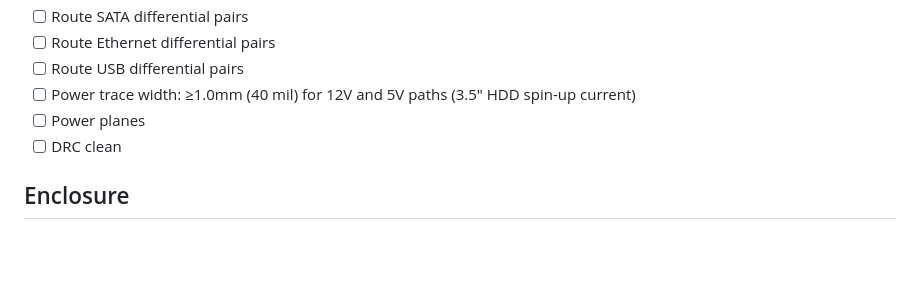
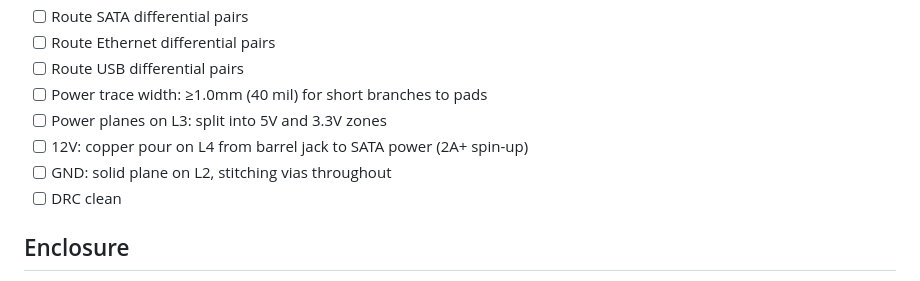
Before and after one commit to laenzlinger/offsite-backup, a Markdown page: TODO.md, the part around the change. Rendered like a GitHub page; blank space fills up the shorter version.

Commit message:
Power distribution: pours for main rails, planes for 5V/3.3V/GND

```diff
--- a/TODO.md
+++ b/TODO.md
@@ -91,8 +91,10 @@ PCB standoff height must match HDD SATA connector vertical position (~3.5mm abov
 - [ ] Route SATA differential pairs
 - [ ] Route Ethernet differential pairs
 - [ ] Route USB differential pairs
-- [ ] Power trace width: ≥1.0mm (40 mil) for 12V and 5V paths (3.5" HDD spin-up current)
-- [ ] Power planes
+- [ ] Power trace width: ≥1.0mm (40 mil) for short branches to pads
+- [ ] Power planes on L3: split into 5V and 3.3V zones
+- [ ] 12V: copper pour on L4 from barrel jack to SATA power (2A+ spin-up)
+- [ ] GND: solid plane on L2, stitching vias throughout
 - [ ] DRC clean
 
 ## Enclosure
```
